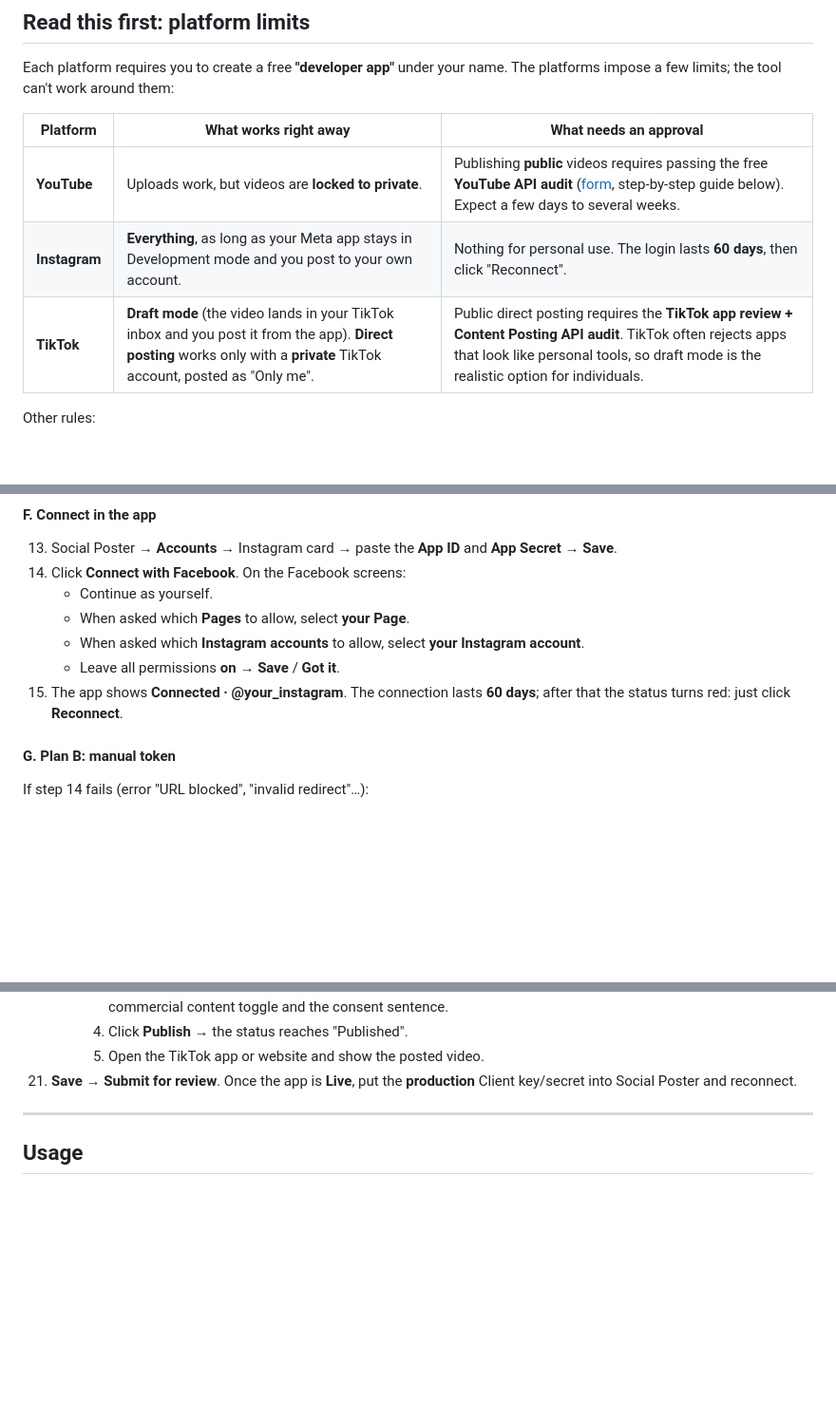
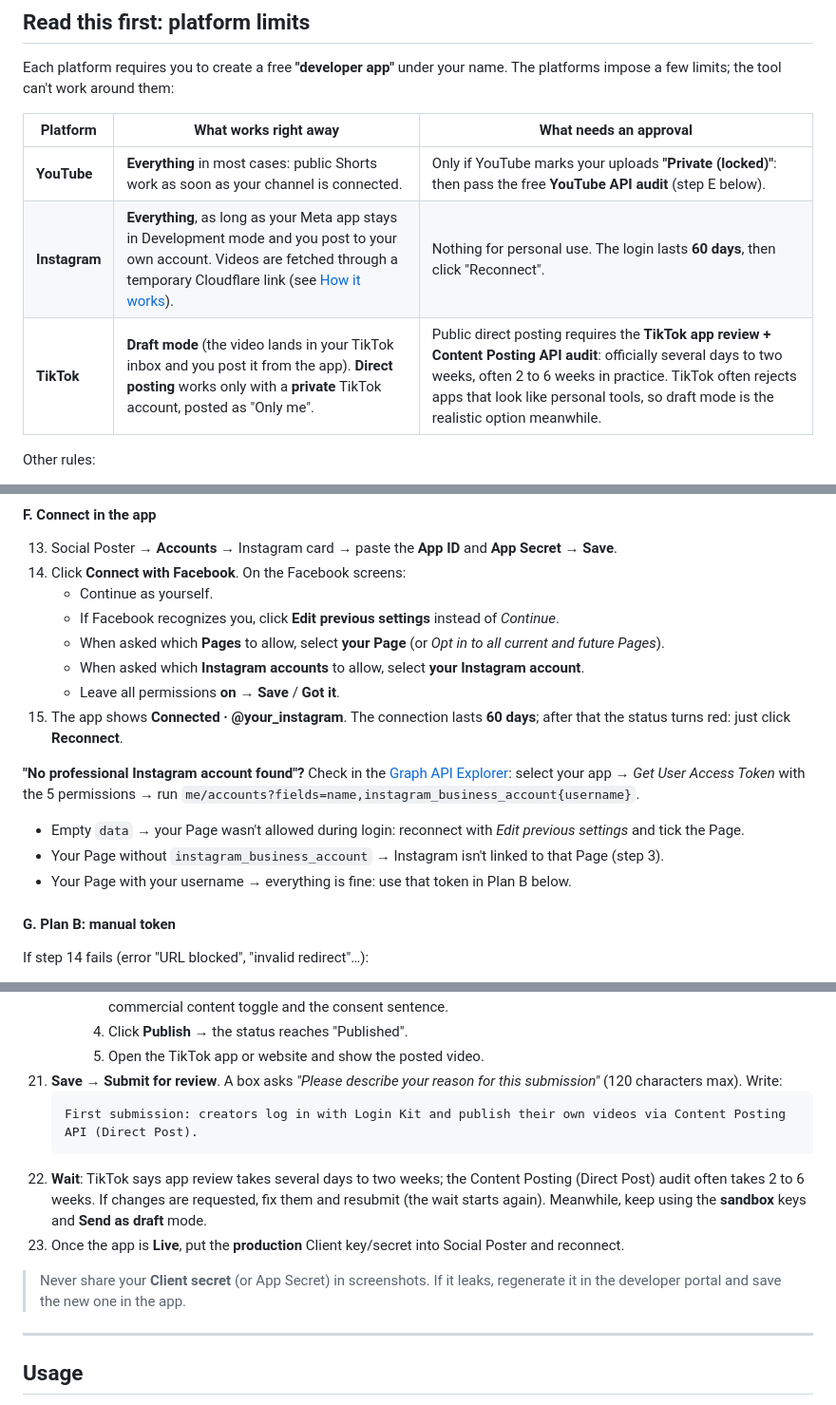
Before and after one commit to Timcat62/tiktok-instagram-youtube-poster, a Markdown page: README.md, 3 parts joined by grey strips. Shown at 95% size. Drawn GitHub-style; blank space fills up the shorter version.

````diff
--- a/README.md
+++ b/README.md
@@ -36,9 +36,9 @@ Each platform requires you to create a free **"developer app"** under your name.
 
 | Platform | What works right away | What needs an approval |
 |---|---|---|
-| **YouTube** | Uploads work, but videos are **locked to private**. | Publishing **public** videos requires passing the free **YouTube API audit** ([form](https://support.google.com/youtube/contact/yt_api_form), step-by-step guide below). Expect a few days to several weeks. |
-| **Instagram** | **Everything**, as long as your Meta app stays in Development mode and you post to your own account. | Nothing for personal use. The login lasts **60 days**, then click "Reconnect". |
-| **TikTok** | **Draft mode** (the video lands in your TikTok inbox and you post it from the app). **Direct posting** works only with a **private** TikTok account, posted as "Only me". | Public direct posting requires the **TikTok app review + Content Posting API audit**. TikTok often rejects apps that look like personal tools, so draft mode is the realistic option for individuals. |
+| **YouTube** | **Everything** in most cases: public Shorts work as soon as your channel is connected. | Only if YouTube marks your uploads **"Private (locked)"**: then pass the free **YouTube API audit** (step E below). |
+| **Instagram** | **Everything**, as long as your Meta app stays in Development mode and you post to your own account. Videos are fetched through a temporary Cloudflare link (see [How it works](#how-it-works)). | Nothing for personal use. The login lasts **60 days**, then click "Reconnect". |
+| **TikTok** | **Draft mode** (the video lands in your TikTok inbox and you post it from the app). **Direct posting** works only with a **private** TikTok account, posted as "Only me". | Public direct posting requires the **TikTok app review + Content Posting API audit**: officially several days to two weeks, often 2 to 6 weeks in practice. TikTok often rejects apps that look like personal tools, so draft mode is the realistic option meanwhile. |
 
 Other rules:
 - **YouTube Shorts**: 3 minutes max. Longer videos are published as regular videos.
@@ -256,10 +259,16 @@ Submit. Google replies by email, sometimes with follow-up questions: answer them
 13. Social Poster → **Accounts** → Instagram card → paste the **App ID** and **App Secret** → **Save**.
 14. Click **Connect with Facebook**. On the Facebook screens:
     - Continue as yourself.
-    - When asked which **Pages** to allow, select **your Page**.
+    - If Facebook recognizes you, click **Edit previous settings** instead of *Continue*.
+    - When asked which **Pages** to allow, select **your Page** (or *Opt in to all current and future Pages*).
     - When asked which **Instagram accounts** to allow, select **your Instagram account**.
     - Leave all permissions **on** → **Save** / **Got it**.
 15. The app shows **Connected · @your_instagram**. The connection lasts **60 days**; after that the status turns red: just click **Reconnect**.
+
+**"No professional Instagram account found"?** Check in the [Graph API Explorer](https://developers.facebook.com/tools/explorer/): select your app → *Get User Access Token* with the 5 permissions → run `me/accounts?fields=name,instagram_business_account{username}`.
+- Empty `data` → your Page wasn't allowed during login: reconnect with *Edit previous settings* and tick the Page.
+- Your Page without `instagram_business_account` → Instagram isn't linked to that Page (step 3).
+- Your Page with your username → everything is fine: use that token in Plan B below.
 
 #### G. Plan B: manual token
 
@@ -337,7 +347,14 @@ Only do this if you want public direct posts. TikTok often rejects tools that lo
       3. Tick TikTok → show the nickname, choose the visibility, the Allow comments/duets/stitches boxes, the commercial content toggle and the consent sentence.
       4. Click **Publish** → the status reaches "Published".
       5. Open the TikTok app or website and show the posted video.
-21. **Save** → **Submit for review**. Once the app is **Live**, put the **production** Client key/secret into Social Poster and reconnect.
+21. **Save** → **Submit for review**. A box asks *"Please describe your reason for this submission"* (120 characters max). Write:
+    ```
+    First submission: creators log in with Login Kit and publish their own videos via Content Posting API (Direct Post).
+    ```
+22. **Wait**: TikTok says app review takes several days to two weeks; the Content Posting (Direct Post) audit often takes 2 to 6 weeks. If changes are requested, fix them and resubmit (the wait starts again). Meanwhile, keep using the **sandbox** keys and **Send as draft** mode.
+23. Once the app is **Live**, put the **production** Client key/secret into Social Poster and reconnect.
+
+> Never share your **Client secret** (or App Secret) in screenshots. If it leaks, regenerate it in the developer portal and save the new one in the app.
 
 ---
 
````
Also changed, not shown: other parts of README.md (+13 -9 lines).
